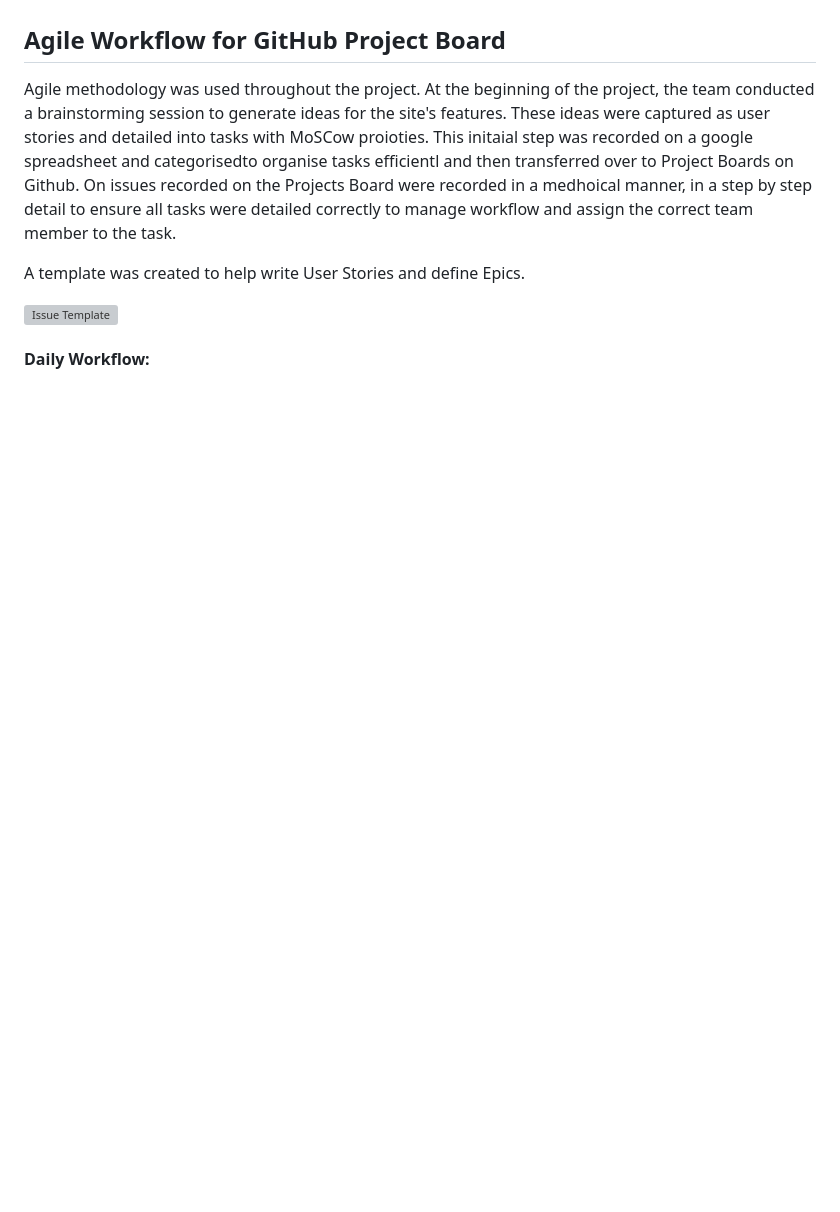
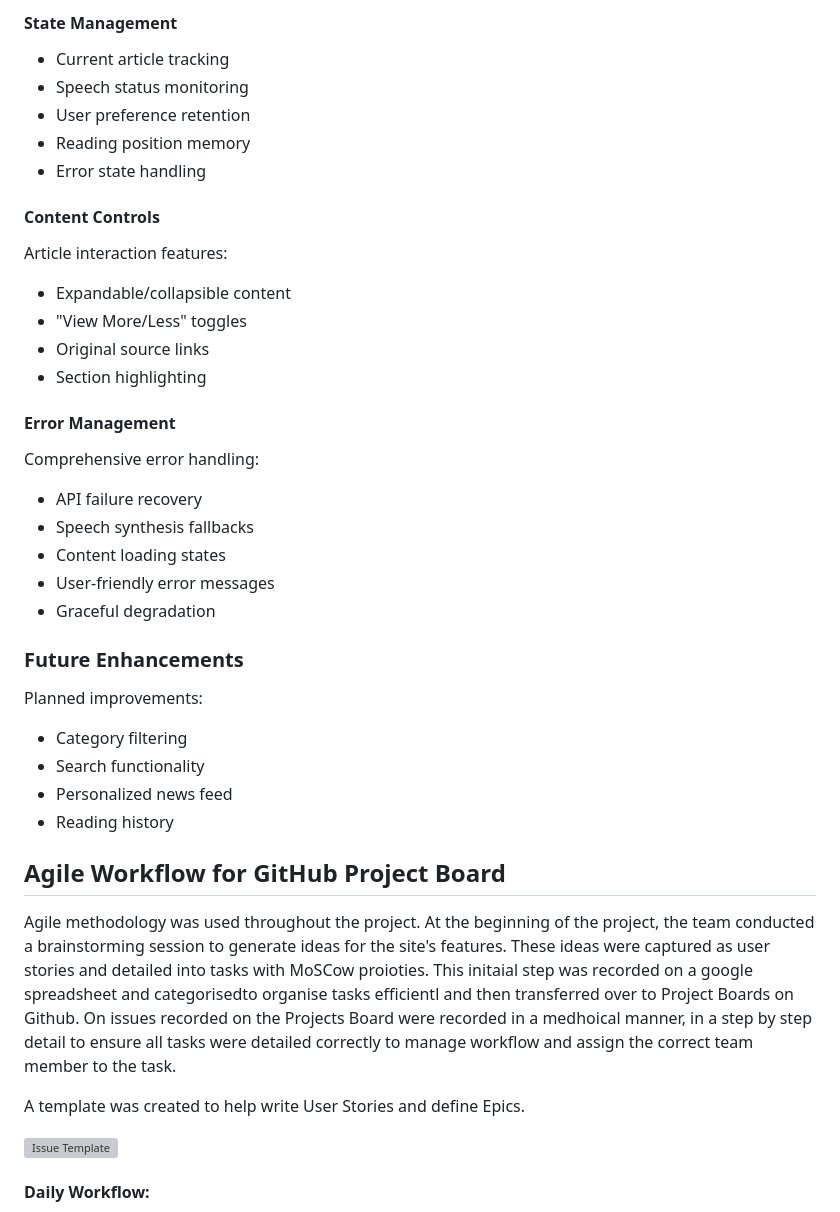
Before and after one commit to dasic002/2411-hackathon-team2, a Markdown page: README.md, the part around the change printed below. Drawn GitHub-style; blank space fills up the shorter version; grey boxes are pictures that could not be loaded.

Commit message:
Add news API integration and implementation documentation to README

```diff
--- a/README.md
+++ b/README.md
@@ -168,3 +232,38 @@ Planned improvements include:
+#### State Management
+
+- Current article tracking
+- Speech status monitoring
+- User preference retention
+- Reading position memory
+- Error state handling
+
+#### Content Controls
+
+Article interaction features:
+
+- Expandable/collapsible content
+- "View More/Less" toggles
+- Original source links
+- Section highlighting
+
+#### Error Management
+
+Comprehensive error handling:
+
+- API failure recovery
+- Speech synthesis fallbacks
+- Content loading states
+- User-friendly error messages
+- Graceful degradation
+
+### Future Enhancements
+
+Planned improvements:
+
+- Category filtering
+- Search functionality
+- Personalized news feed
+- Reading history
 
 ## Agile Workflow for GitHub Project Board
 
```
Also changed, not shown: other parts of README.md (+64 -0 lines).
